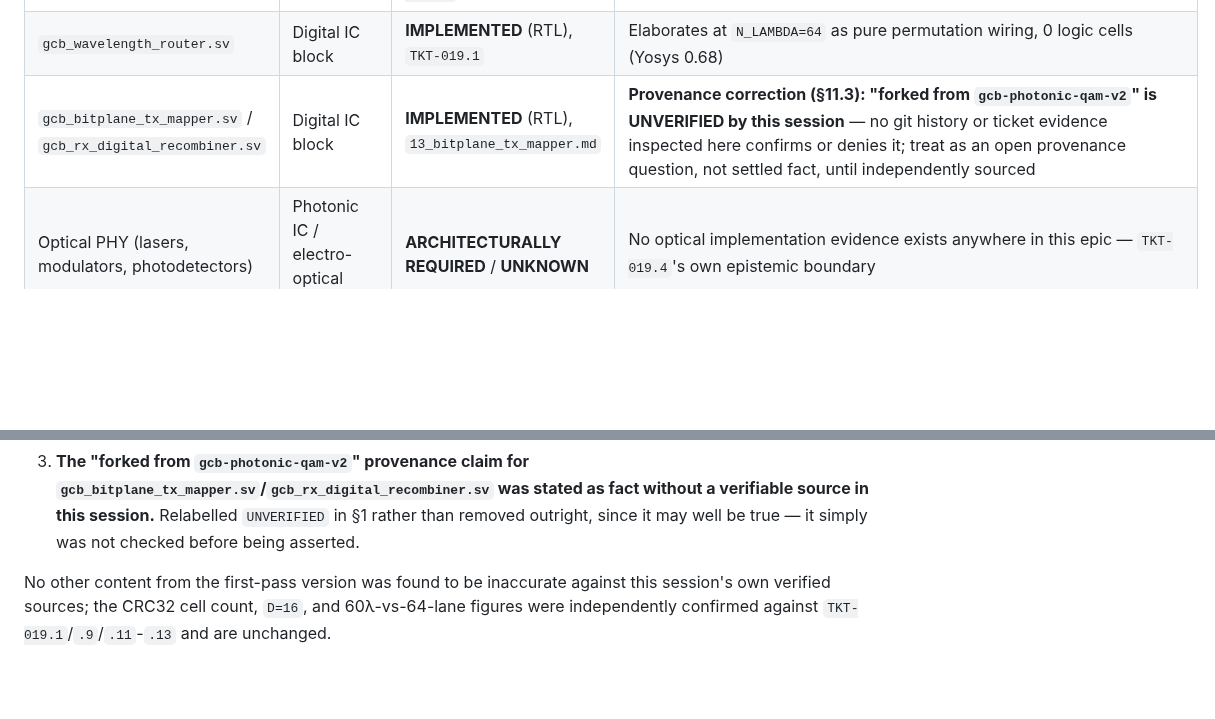
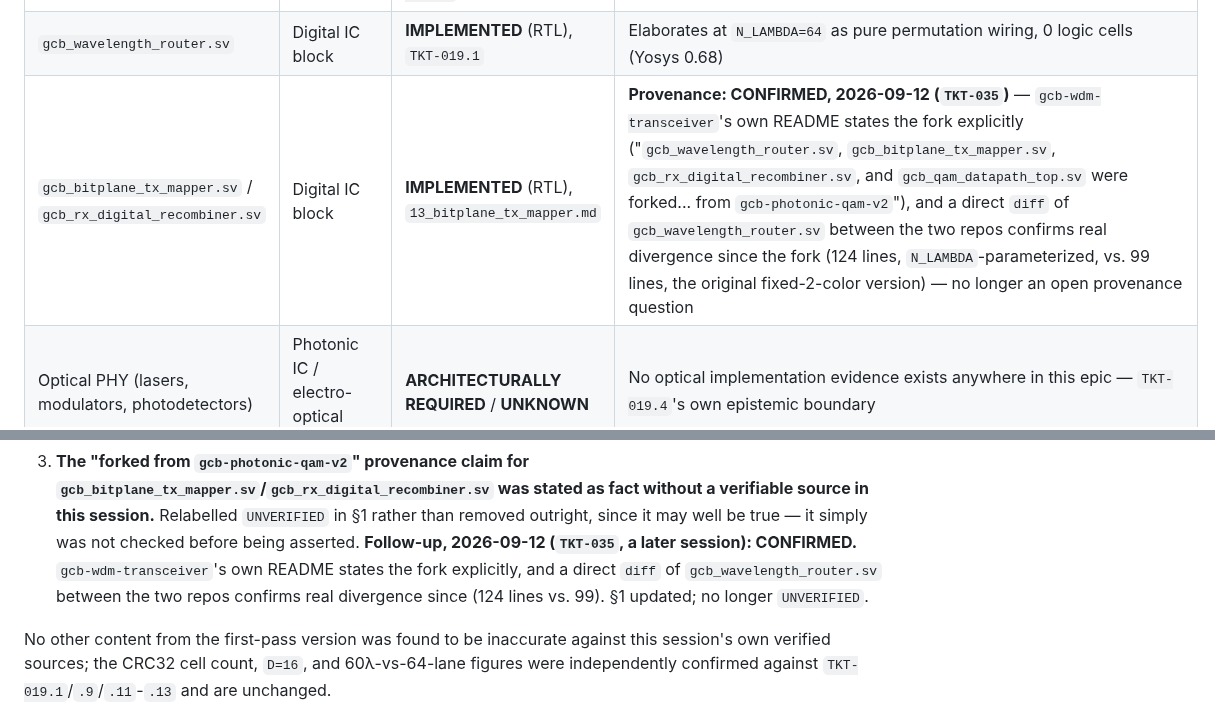
Before and after one commit to jagreen03/gcb-wiki, a Markdown page: 15_hardware_inventory_and_testability.md, 2 parts joined by grey strips. Drawn GitHub-style; blank space fills up the shorter version.

Commit message:
Resolve the gcb_bitplane_tx_mapper fork-provenance question flagged UNVERIFIED in sec 1/11
Confirmed via gcb-wdm-transceiver's own README (states the fork
explicitly) and a direct diff of gcb_wavelength_router.sv between the
two repos (124 lines, N_LAMBDA-parameterized, vs 99 lines original) -
real divergence since the fork. No longer an open provenance question.

Co-Authored-By: Claude Sonnet 5 <noreply@anthropic.com>
Claude-Session: https://claude.ai/code/session_01Rpa9VJGe7xypzp5FkukSco

```diff
--- a/15_hardware_inventory_and_testability.md
+++ b/15_hardware_inventory_and_testability.md
@@ -26,7 +26,7 @@ physical-PPA claim unless explicitly marked otherwise.
 | `gcb_dwdm_payload_demux.sv` (RX datapath) | Digital IC block | **IMPLEMENTED** (RTL) / `PROVEN — DIGITAL SIMULATION, TESTED CONDITIONS` | Same suite; length-consistency gate (`length_mismatch`, `TKT-019.10` Finding A) independent of CRC |
 | `gcb_dwdm_deskew_cdc.sv` (CDC + deskew) | Digital IC block / contains memory (async skew FIFO) | **IMPLEMENTED** (RTL) / `PROVEN — DIGITAL SIMULATION, TESTED CONDITIONS` (within the tested conditions enumerated in `TKT-019.11`) | `test_wdm_deskew_cdc.py` standalone suite |
 | `gcb_wavelength_router.sv` | Digital IC block | **IMPLEMENTED** (RTL), `TKT-019.1` | Elaborates at `N_LAMBDA=64` as pure permutation wiring, 0 logic cells (Yosys 0.68) |
-| `gcb_bitplane_tx_mapper.sv` / `gcb_rx_digital_recombiner.sv` | Digital IC block | **IMPLEMENTED** (RTL), `13_bitplane_tx_mapper.md` | **Provenance correction (§11.3): "forked from `gcb-photonic-qam-v2`" is UNVERIFIED by this session** — no git history or ticket evidence inspected here confirms or denies it; treat as an open provenance question, not settled fact, until independently sourced |
+| `gcb_bitplane_tx_mapper.sv` / `gcb_rx_digital_recombiner.sv` | Digital IC block | **IMPLEMENTED** (RTL), `13_bitplane_tx_mapper.md` | **Provenance: CONFIRMED, 2026-09-12 (`TKT-035`)** — `gcb-wdm-transceiver`'s own README states the fork explicitly ("`gcb_wavelength_router.sv`, `gcb_bitplane_tx_mapper.sv`, `gcb_rx_digital_recombiner.sv`, and `gcb_qam_datapath_top.sv` were forked... from `gcb-photonic-qam-v2`"), and a direct `diff` of `gcb_wavelength_router.sv` between the two repos confirms real divergence since the fork (124 lines, `N_LAMBDA`-parameterized, vs. 99 lines, the original fixed-2-color version) — no longer an open provenance question |
 | Optical PHY (lasers, modulators, photodetectors) | Photonic IC / electro-optical device | **ARCHITECTURALLY REQUIRED** / **UNKNOWN** | No optical implementation evidence exists anywhere in this epic — `TKT-019.4`'s own epistemic boundary |
 | Host interconnect (CXL/PCIe) | CXL/PCIe component | **ARCHITECTURALLY REQUIRED** / **UNKNOWN** | The system requires a host to drive CSR-sourced inputs (`current_session_nonce`, `mode_b`, `payload_len`, `start`, …) — no interconnect RTL exists |
 
@@ -243,6 +243,11 @@ corrected here:
    as fact without a verifiable source in this session.** Relabelled
    `UNVERIFIED` in §1 rather than removed outright, since it may well be
    true — it simply was not checked before being asserted.
+   **Follow-up, 2026-09-12 (`TKT-035`, a later session): CONFIRMED.**
+   `gcb-wdm-transceiver`'s own README states the fork explicitly, and a
+   direct `diff` of `gcb_wavelength_router.sv` between the two repos
+   confirms real divergence since (124 lines vs. 99). §1 updated; no
+   longer `UNVERIFIED`.
 
 No other content from the first-pass version was found to be
 inaccurate against this session's own verified sources; the CRC32 cell
```
